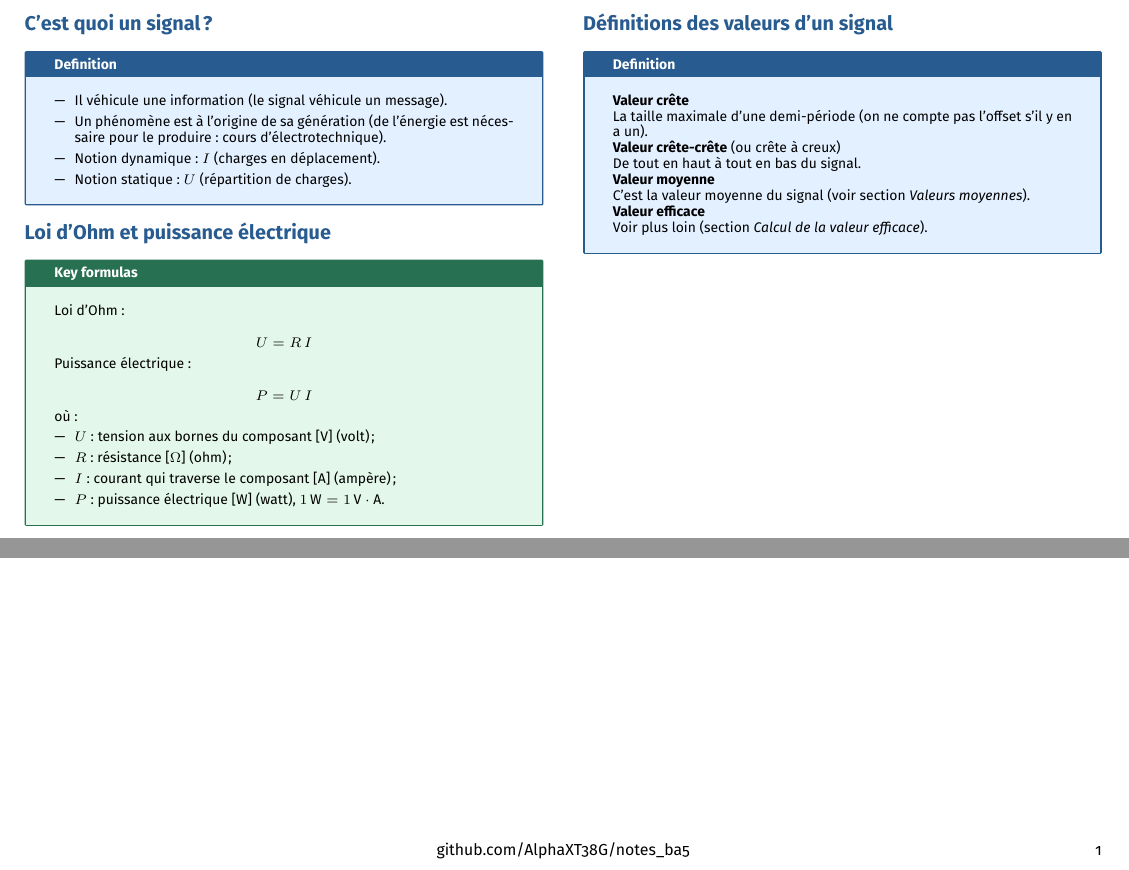
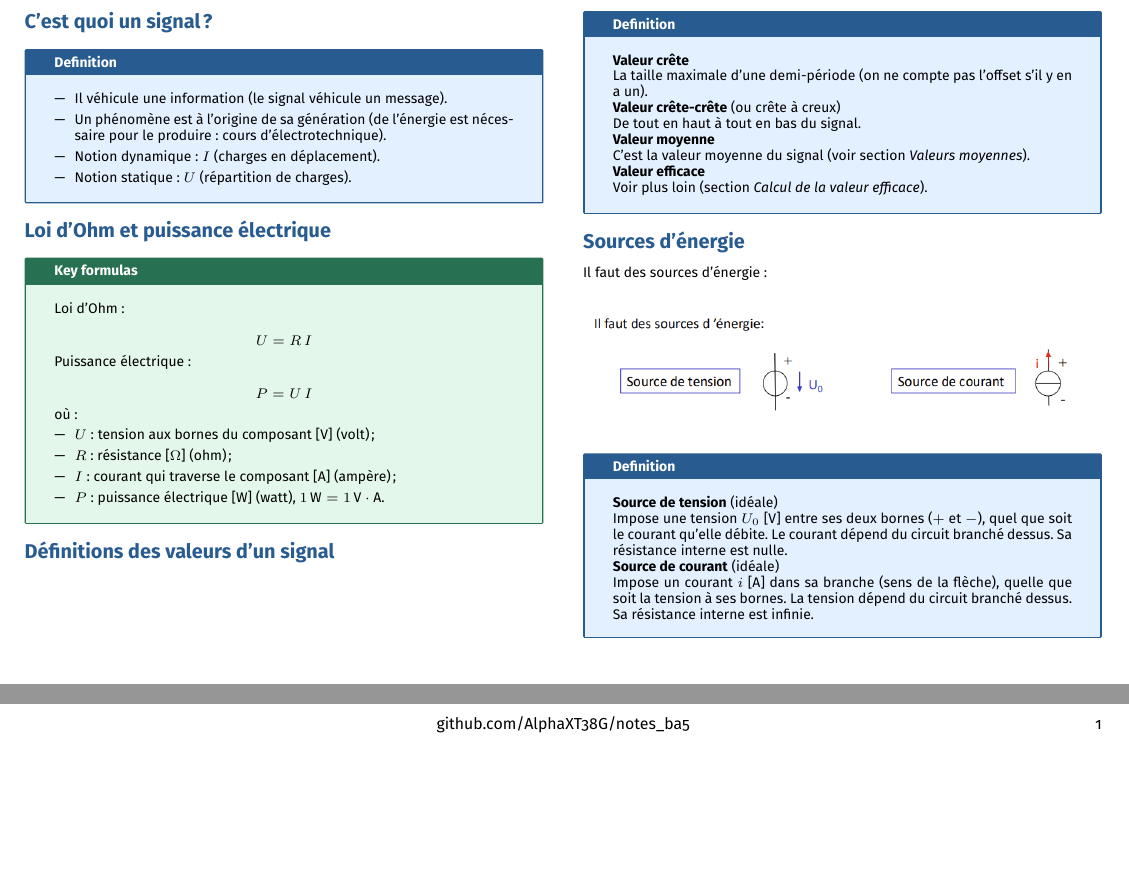
Before and after one commit to AlphaXT38G/notes_ba5, a LaTeX document (elec/week/week02.tex): two parts of the page, joined at a grey line, cut so that both start at the same text, the shorter picture padded with empty space. Compiled offline with pdfLaTeX.

Commit message:
feat(elec-week02): voltage and current sources

```diff
--- a/elec/week/week02.tex
+++ b/elec/week/week02.tex
@@ -298,6 +298,34 @@ Voir plus loin (section \textit{Calcul de la valeur efficace}).
 \end{definition}
 
 
+%=========================================================
+\section{Sources d'énergie}
+
+
+Il faut des sources d'énergie :
+
+\begin{center}
+
+\includegraphics[
+width=1.0\linewidth
+]{../images/week02_01.png}
+
+\end{center}
+
+
+\begin{definition}
+
+\textbf{Source de tension} (idéale)
+
+Impose une tension $U_0$ [V] entre ses deux bornes ($+$ et $-$), quel que soit le courant qu'elle débite. Le courant dépend du circuit branché dessus. Sa résistance interne est nulle.
+
+\textbf{Source de courant} (idéale)
+
+Impose un courant $i$ [A] dans sa branche (sens de la flèche), quelle que soit la tension à ses bornes. La tension dépend du circuit branché dessus. Sa résistance interne est infinie.
+
+\end{definition}
+
+
 \end{multicols}
 
 \end{document}
```
Also changed, not shown: elec/images/week02_01.png (added).
